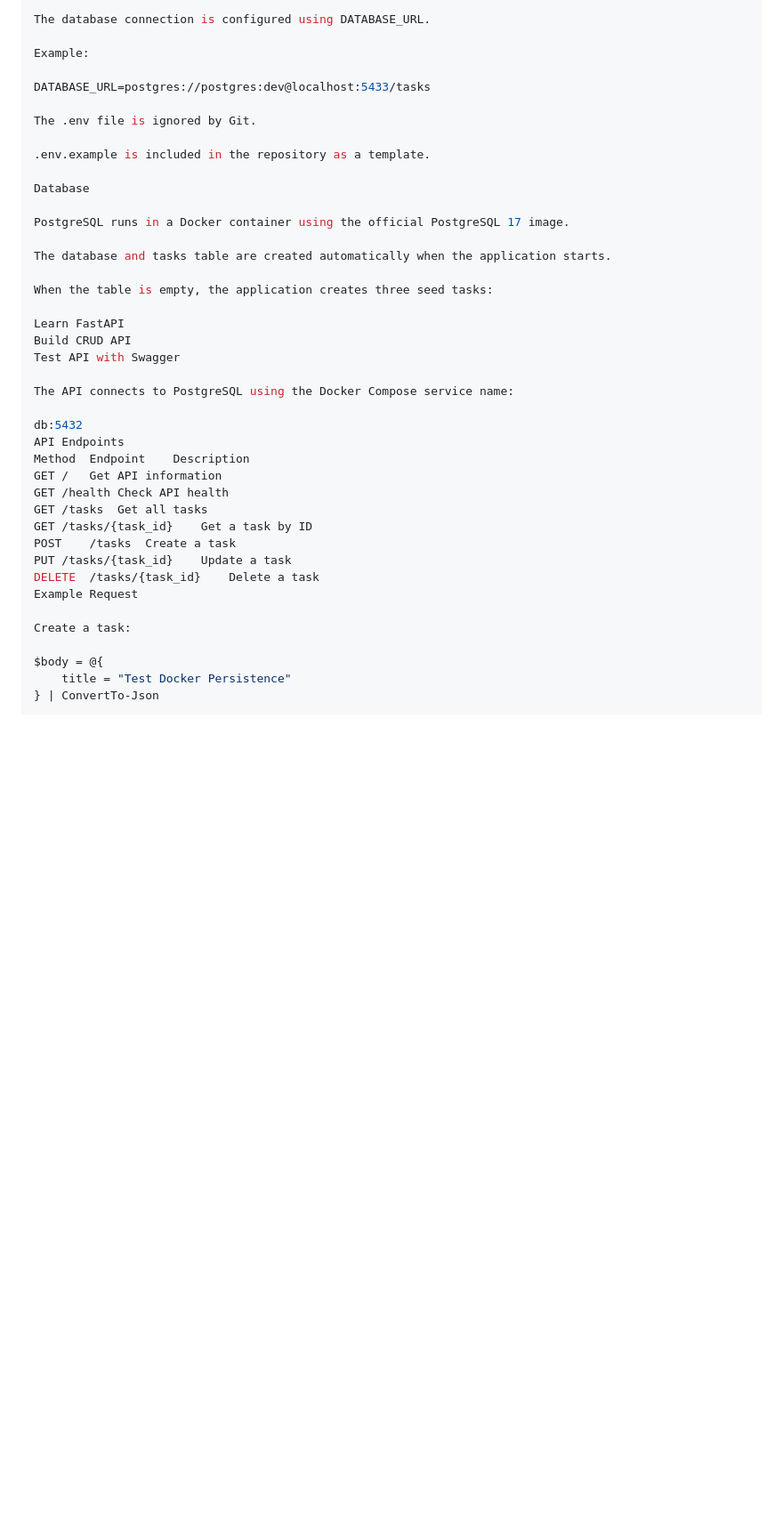
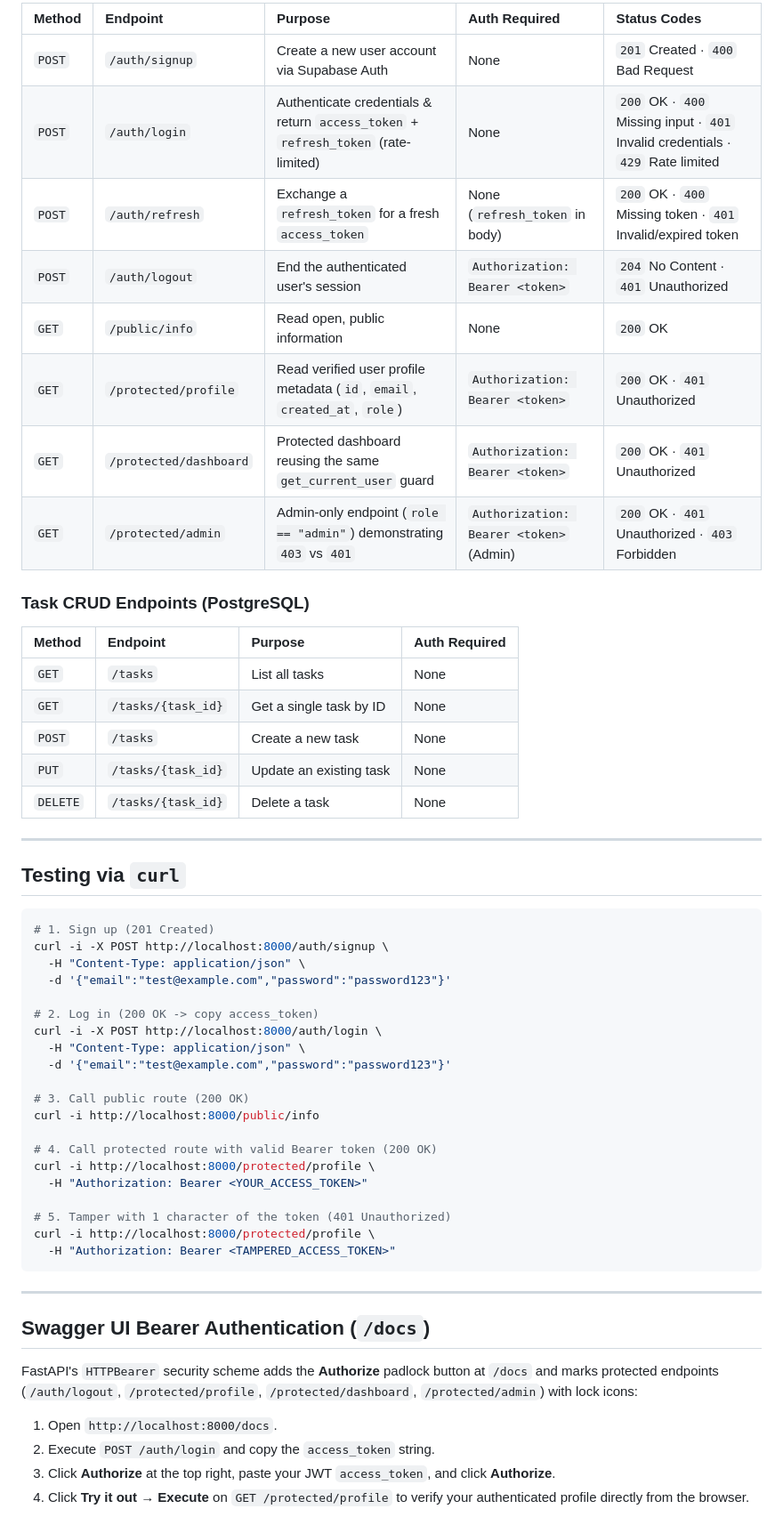
Before and after one commit to rozak-27/task-api, a Markdown page: README.md, the part around one of its changes. Shown at 89% size. Rendered like a GitHub page; blank space fills up the shorter version.

````diff
--- a/README.md
+++ b/README.md
@@ -47,43 +66,60 @@ Environment Variables
 
-The database connection is configured using DATABASE_URL.
+| Method | Endpoint | Purpose | Auth Required | Status Codes |
+| :--- | :--- | :--- | :--- | :--- |
+| `POST` | `/auth/signup` | Create a new user account via Supabase Auth | None | `201` Created · `400` Bad Request |
+| `POST` | `/auth/login` | Authenticate credentials & return `access_token` + `refresh_token` (rate-limited) | None | `200` OK · `400` Missing input · `401` Invalid credentials · `429` Rate limited |
+| `POST` | `/auth/refresh` | Exchange a `refresh_token` for a fresh `access_token` | None (`refresh_token` in body) | `200` OK · `400` Missing token · `401` Invalid/expired token |
+| `POST` | `/auth/logout` | End the authenticated user's session | `Authorization: Bearer <token>` | `204` No Content · `401` Unauthorized |
+| `GET` | `/public/info` | Read open, public information | None | `200` OK |
+| `GET` | `/protected/profile` | Read verified user profile metadata (`id`, `email`, `created_at`, `role`) | `Authorization: Bearer <token>` | `200` OK · `401` Unauthorized |
+| `GET` | `/protected/dashboard` | Protected dashboard reusing the same `get_current_user` guard | `Authorization: Bearer <token>` | `200` OK · `401` Unauthorized |
+| `GET` | `/protected/admin` | Admin-only endpoint (`role == "admin"`) demonstrating `403` vs `401` | `Authorization: Bearer <token>` (Admin) | `200` OK · `401` Unauthorized · `403` Forbidden |
 
-Example:
+### Task CRUD Endpoints (PostgreSQL)
 
-DATABASE_URL=postgres://postgres:dev@localhost:5433/tasks
+| Method | Endpoint | Purpose | Auth Required |
+| :--- | :--- | :--- | :--- |
+| `GET` | `/tasks` | List all tasks | None |
+| `GET` | `/tasks/{task_id}` | Get a single task by ID | None |
+| `POST` | `/tasks` | Create a new task | None |
+| `PUT` | `/tasks/{task_id}` | Update an existing task | None |
+| `DELETE` | `/tasks/{task_id}` | Delete a task | None |
 
-The .env file is ignored by Git.
+---
 
-.env.example is included in the repository as a template.
+## Testing via `curl`
 
-Database
+```bash
+# 1. Sign up (201 Created)
+curl -i -X POST http://localhost:8000/auth/signup \
+  -H "Content-Type: application/json" \
+  -d '{"email":"test@example.com","password":"password123"}'
 
-PostgreSQL runs in a Docker container using the official PostgreSQL 17 image.
+# 2. Log in (200 OK -> copy access_token)
+curl -i -X POST http://localhost:8000/auth/login \
+  -H "Content-Type: application/json" \
+  -d '{"email":"test@example.com","password":"password123"}'
 
-The database and tasks table are created automatically when the application starts.
+# 3. Call public route (200 OK)
+curl -i http://localhost:8000/public/info
 
-When the table is empty, the application creates three seed tasks:
+# 4. Call protected route with valid Bearer token (200 OK)
+curl -i http://localhost:8000/protected/profile \
+  -H "Authorization: Bearer <YOUR_ACCESS_TOKEN>"
 
-Learn FastAPI
-Build CRUD API
-Test API with Swagger
+# 5. Tamper with 1 character of the token (401 Unauthorized)
+curl -i http://localhost:8000/protected/profile \
+  -H "Authorization: Bearer <TAMPERED_ACCESS_TOKEN>"
+```
 
-The API connects to PostgreSQL using the Docker Compose service name:
+---
 
-db:5432
-API Endpoints
-Method	Endpoint	Description
-GET	/	Get API information
-GET	/health	Check API health
-GET	/tasks	Get all tasks
-GET	/tasks/{task_id}	Get a task by ID
-POST	/tasks	Create a task
-PUT	/tasks/{task_id}	Update a task
-DELETE	/tasks/{task_id}	Delete a task
-Example Request
+## Swagger UI Bearer Authentication (`/docs`)
 
-Create a task:
+FastAPI's `HTTPBearer` security scheme adds the **Authorize** padlock button at `/docs` and marks protected endpoints (`/auth/logout`, `/protected/profile`, `/protected/dashboard`, `/protected/admin`) with lock icons:
 
-$body = @{
-    title = "Test Docker Persistence"
-} | ConvertTo-Json
+1. Open `http://localhost:8000/docs`.
+2. Execute `POST /auth/login` and copy the `access_token` string.
+3. Click **Authorize** at the top right, paste your JWT `access_token`, and click **Authorize**.
+4. Click **Try it out → Execute** on `GET /protected/profile` to verify your authenticated profile directly from the browser.
 
````
Also changed, not shown: other parts of README.md (+55 -88 lines), swagger-auth.png (added), 2 other files.
